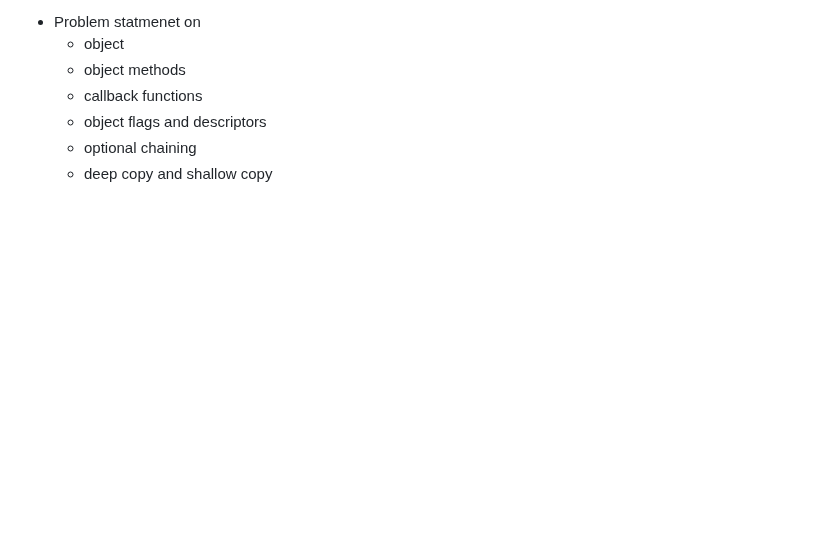
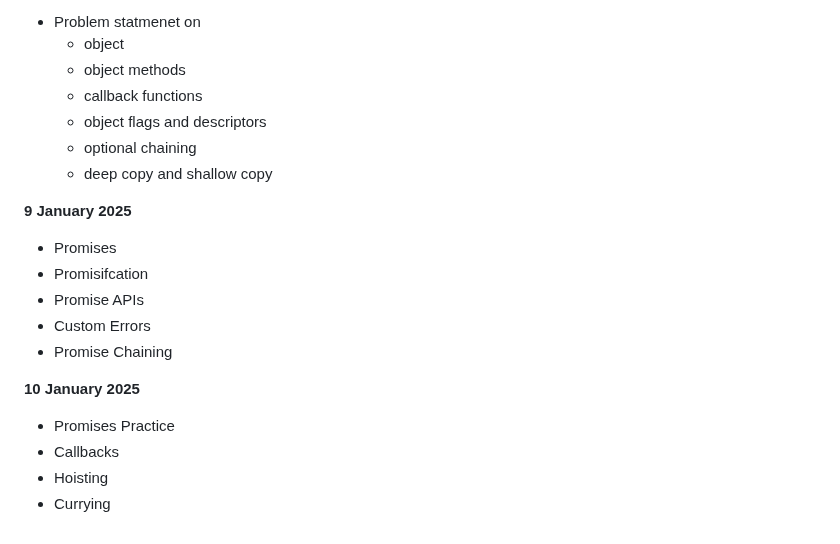
Before and after one commit to Rakshit6722/BridgeLabz_Rakshit_1133, a Markdown page: README.md, the part around the change. GitHub-like rendering; blank space fills up the shorter version.

```diff
--- a/README.md
+++ b/README.md
@@ -236,3 +236,16 @@
    - object flags and descriptors
    - optional chaining
    - deep copy and shallow copy
+
+**9 January 2025**
+- Promises
+- Promisifcation
+- Promise APIs
+- Custom Errors
+- Promise Chaining
+
+**10 January 2025**
+- Promises Practice
+- Callbacks
+- Hoisting
+- Currying
```
